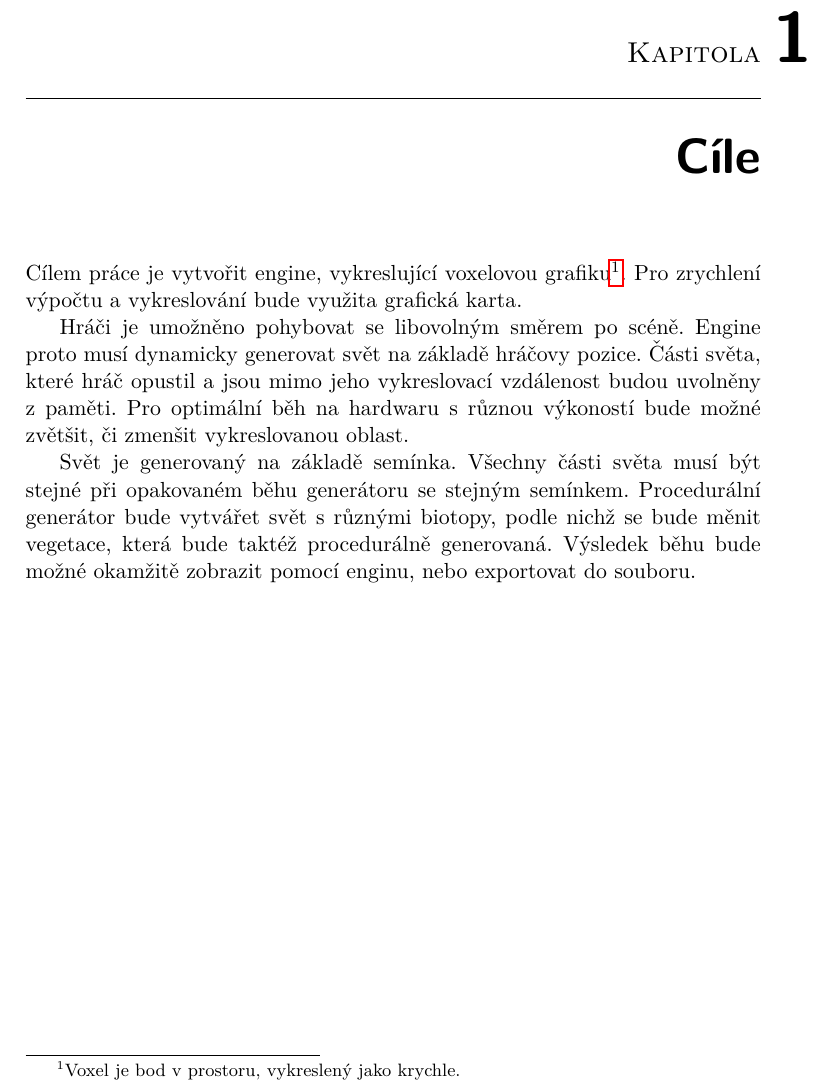
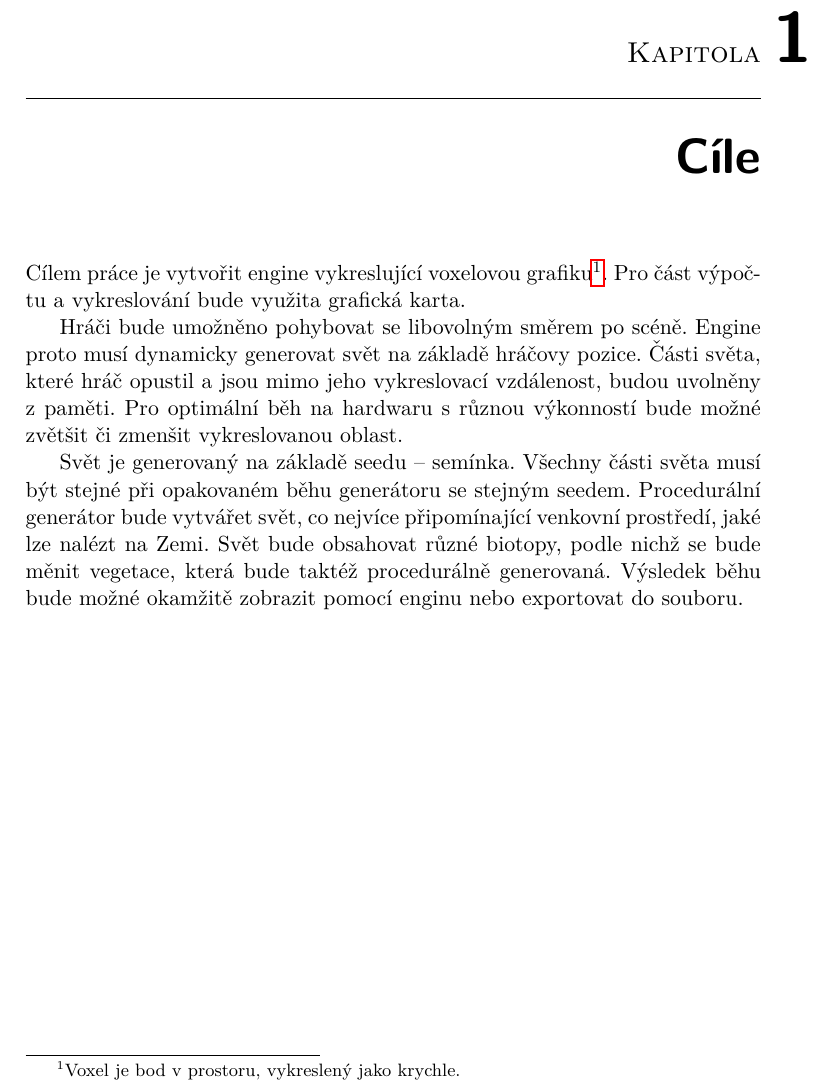
Before and after one commit to heppyn/MasterThesis, a LaTeX thesis (latex/DP_hepner_lukas.tex): part of page 19 of 93, cut so that both start at the same text. Compiled offline with pdfLaTeX; a LaTeX package or settings file that is missing is left out.

Commit message:
Fix goals chapter

```diff
--- a/latex/DP_hepner_lukas.tex
+++ b/latex/DP_hepner_lukas.tex
@@ -73,11 +73,11 @@ V rámci vývoje lze generovat drobné části světa, jako je vegetace, a ty n
 
 \chapter{Cíle}
 
-Cílem práce je vytvořit engine, vykreslující voxelovou grafiku\footnote{Voxel je bod v prostoru, vykreslený jako krychle.}. Pro zrychlení výpočtu a vykreslování bude využita grafická karta.
-
-Hráči je umožněno pohybovat se libovolným směrem po scéně. Engine proto musí dynamicky generovat svět na základě hráčovy pozice. Části světa, které hráč opustil a jsou mimo jeho vykreslovací vzdálenost budou uvolněny z paměti. Pro optimální běh na hardwaru s různou výkoností bude možné zvětšit, či zmenšit vykreslovanou oblast.
-
-Svět je generovaný na základě semínka. Všechny části světa musí být stejné při opakovaném běhu generátoru se stejným semínkem. Procedurální generátor bude vytvářet svět s různými biotopy, podle nichž se bude měnit vegetace, která bude taktéž procedurálně generovaná. Výsledek běhu bude možné okamžitě zobrazit pomocí enginu, nebo exportovat do souboru.
+Cílem práce je vytvořit engine vykreslující voxelovou grafiku\footnote{Voxel je bod v prostoru, vykreslený jako krychle.}. Pro část výpoč-tu a vykreslování bude využita grafická karta.
+
+Hráči bude umožněno pohybovat se libovolným směrem po scéně. Engine proto musí dynamicky generovat svět na základě hráčovy pozice. Části světa, které hráč opustil a jsou mimo jeho vykreslovací vzdálenost, budou uvolněny z paměti. Pro optimální běh na hardwaru s různou výkonností bude možné zvětšit či zmenšit vykreslovanou oblast.
+
+Svět je generovaný na základě seedu -- semínka. Všechny části světa musí být stejné při opakovaném běhu generátoru se stejným seedem. Procedurální generátor bude vytvářet svět, co nejvíce připomínající venkovní prostředí, jaké lze nalézt na Zemi. Svět bude obsahovat různé biotopy, podle nichž se bude měnit vegetace, která bude taktéž procedurálně generovaná. Výsledek běhu bude možné okamžitě zobrazit pomocí enginu nebo exportovat do souboru.
 
 
 \chapter{Technologie}
```
